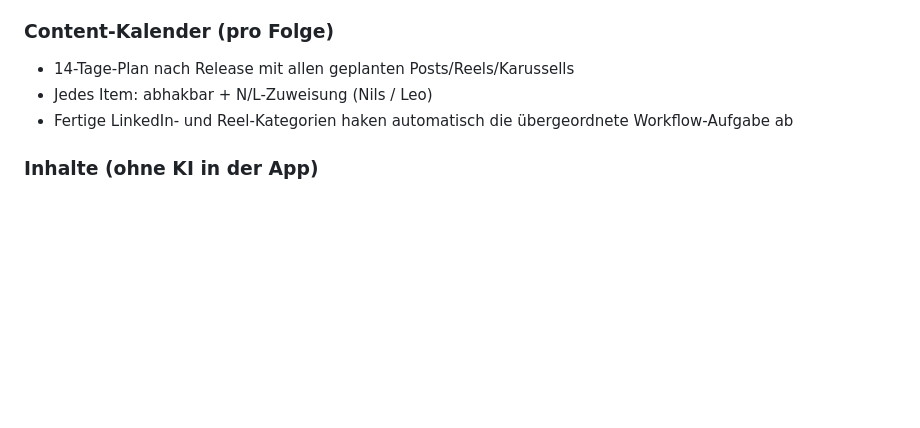
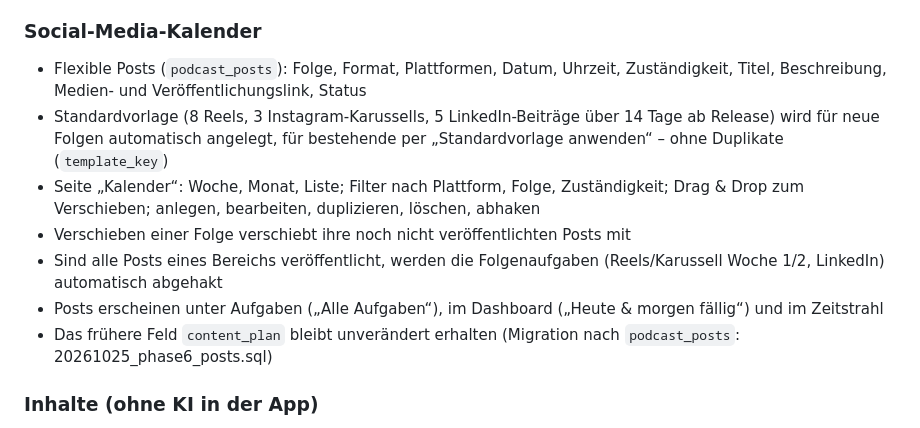
Before and after one commit to nilslabitzke/podcast-planer, a Markdown page: README.md, the part around the change. GitHub-like rendering; blank space fills up the shorter version.

Commit message:
Phase 6: flexible social media calendar (README.md)

```diff
--- a/README.md
+++ b/README.md
@@ -29,10 +29,14 @@ Abschnitte Produktion, Plattform-Upload, Social Media, LinkedIn. Jeder Schritt:
 - Pro Folge wird die verwendete Version samt Prüfpunkten gespeichert; ein Schritt lässt sich erst abschließen, wenn alle Pflichtpunkte erfüllt sind
 - Bereits abgeschlossene Schritte bleiben unverändert; offene Schritte können auf eine neue Version aktualisiert werden
 
-### Content-Kalender (pro Folge)
-- 14-Tage-Plan nach Release mit allen geplanten Posts/Reels/Karussells
-- Jedes Item: abhakbar + N/L-Zuweisung (Nils / Leo)
-- Fertige LinkedIn- und Reel-Kategorien haken automatisch die übergeordnete Workflow-Aufgabe ab
+### Social-Media-Kalender
+- Flexible Posts (`podcast_posts`): Folge, Format, Plattformen, Datum, Uhrzeit, Zuständigkeit, Titel, Beschreibung, Medien- und Veröffentlichungslink, Status
+- Standardvorlage (8 Reels, 3 Instagram-Karussells, 5 LinkedIn-Beiträge über 14 Tage ab Release) wird für neue Folgen automatisch angelegt, für bestehende per „Standardvorlage anwenden“ – ohne Duplikate (`template_key`)
+- Seite „Kalender“: Woche, Monat, Liste; Filter nach Plattform, Folge, Zuständigkeit; Drag & Drop zum Verschieben; anlegen, bearbeiten, duplizieren, löschen, abhaken
+- Verschieben einer Folge verschiebt ihre noch nicht veröffentlichten Posts mit
+- Sind alle Posts eines Bereichs veröffentlicht, werden die Folgenaufgaben (Reels/Karussell Woche 1/2, LinkedIn) automatisch abgehakt
+- Posts erscheinen unter Aufgaben („Alle Aufgaben“), im Dashboard („Heute & morgen fällig“) und im Zeitstrahl
+- Das frühere Feld `content_plan` bleibt unverändert erhalten (Migration nach `podcast_posts`: 20261025_phase6_posts.sql)
 
 ### Inhalte (ohne KI in der App)
 Die App generiert keine Inhalte mehr. Titel, Shownotes, Reels, LinkedIn-Posts usw. werden separat (Claude-Skills) erstellt und in die Felder eingefügt. Die Edge Function `podcast-ai` und die Tabelle `podcast_prompts` sind vorerst noch vorhanden, werden aber nicht mehr genutzt.
```
